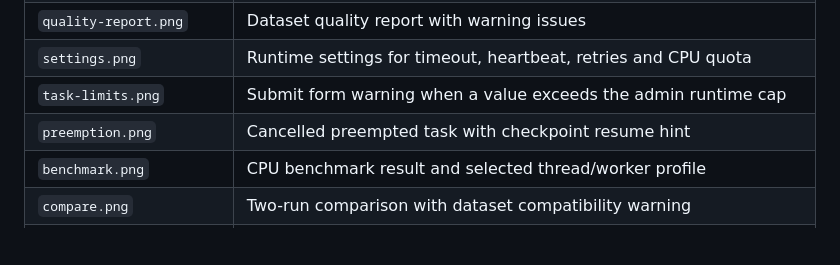
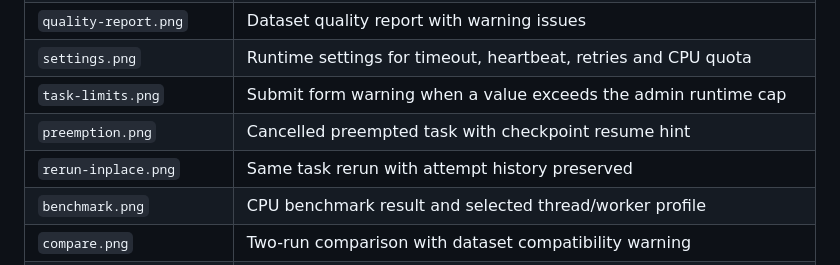
Before and after one commit to gaoxuyang914/litetrain, a Markdown page: docs/screenshots/README.md, the part around the change. GitHub-like rendering; blank space fills up the shorter version.

```diff
--- a/docs/screenshots/README.md
+++ b/docs/screenshots/README.md
@@ -31,6 +31,7 @@ measure 4.5:1–19.0:1.
 | `settings.png` | Runtime settings for timeout, heartbeat, retries and CPU quota |
 | `task-limits.png` | Submit form warning when a value exceeds the admin runtime cap |
 | `preemption.png` | Cancelled preempted task with checkpoint resume hint |
+| `rerun-inplace.png` | Same task rerun with attempt history preserved |
 | `benchmark.png` | CPU benchmark result and selected thread/worker profile |
 | `compare.png` | Two-run comparison with dataset compatibility warning |
 | `distribution.png` | Expanded task status distribution with 5m–180d range selector |
```
Also changed, not shown: README.md (+5 -4 lines), docs/screenshots/rerun-inplace.png (added), 11 other files.
